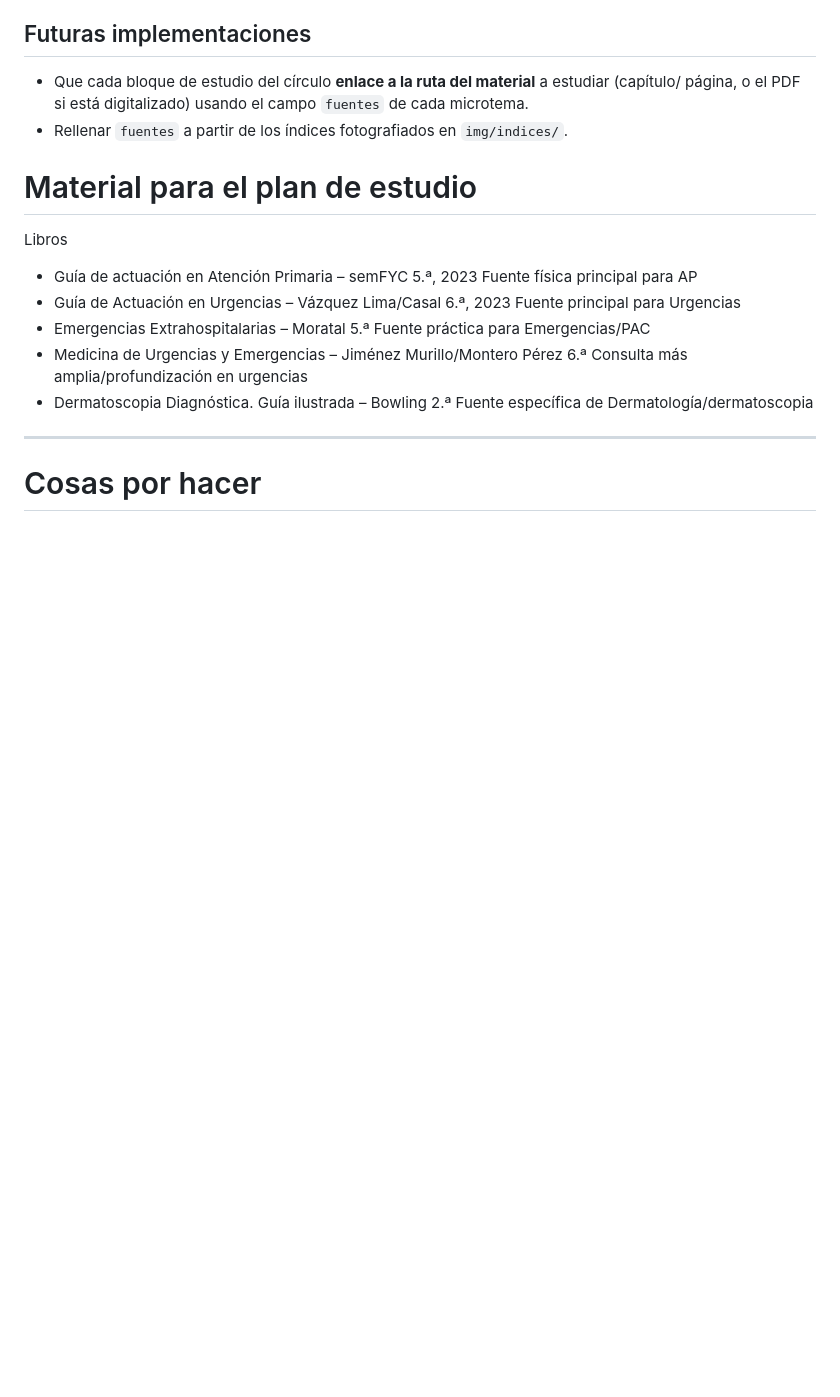
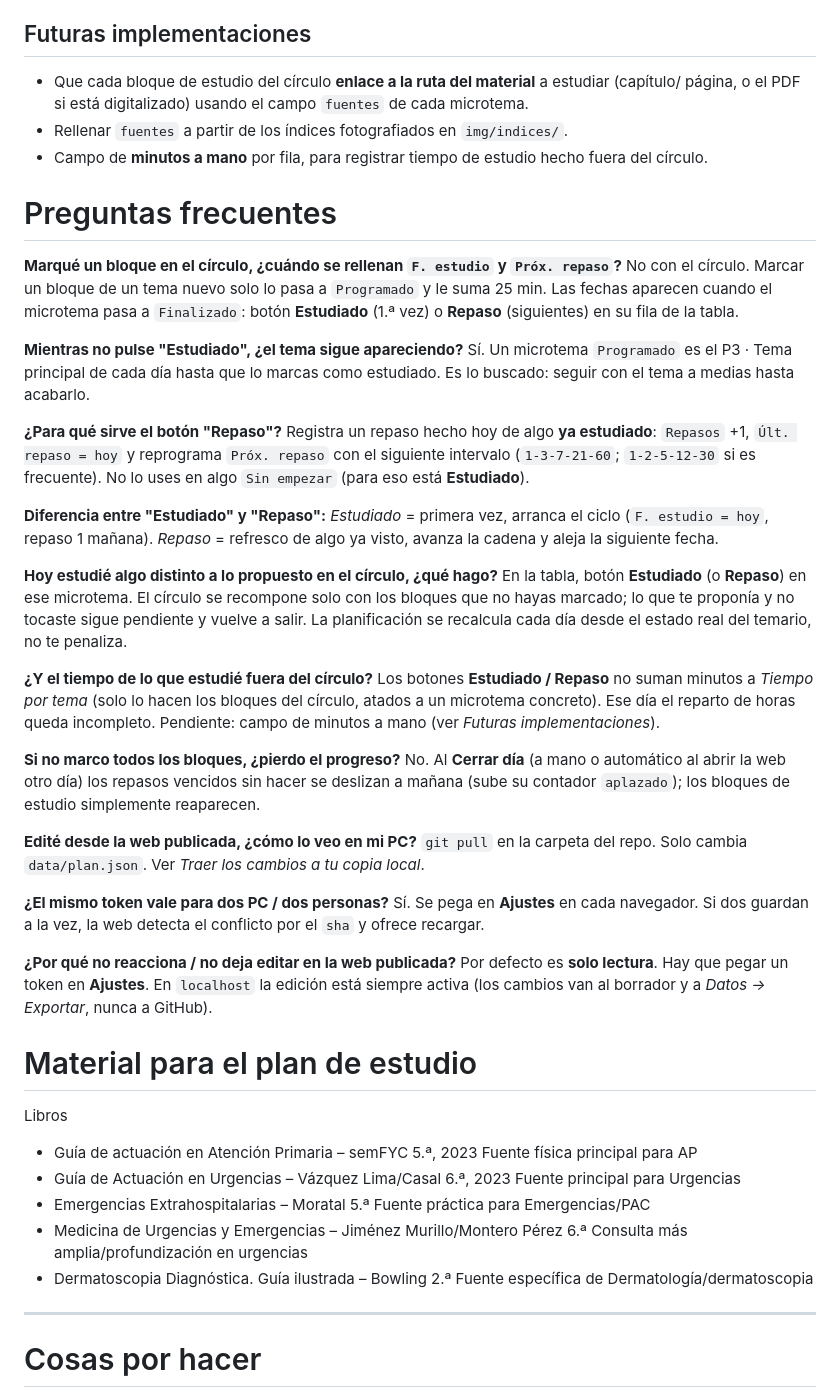
Before and after one commit to cesarkero/faromd, a Markdown page: README.md, the part around the change. Drawn GitHub-style; blank space fills up the shorter version.

Commit message:
README: seccion de preguntas frecuentes
Recoge las dudas comunes de uso: cuando se rellenan las fechas, diferencia
Estudiado/Repaso, salirse del guion de la sesion, cierre de dia, token en
varios equipos y sincronizacion local.

Co-Authored-By: Claude Sonnet 5 <noreply@anthropic.com>

```diff
--- a/README.md
+++ b/README.md
@@ -201,6 +201,54 @@ En **Ajustes → Zona peligrosa → Restaurar plan de fábrica** (pide escribir
 - Que cada bloque de estudio del círculo **enlace a la ruta del material** a estudiar (capítulo/
   página, o el PDF si está digitalizado) usando el campo `fuentes` de cada microtema.
 - Rellenar `fuentes` a partir de los índices fotografiados en `img/indices/`.
+- Campo de **minutos a mano** por fila, para registrar tiempo de estudio hecho fuera del círculo.
+
+# Preguntas frecuentes
+
+**Marqué un bloque en el círculo, ¿cuándo se rellenan `F. estudio` y `Próx. repaso`?**
+No con el círculo. Marcar un bloque de un tema nuevo solo lo pasa a `Programado` y le suma 25 min.
+Las fechas aparecen cuando el microtema pasa a `Finalizado`: botón **Estudiado** (1.ª vez) o
+**Repaso** (siguientes) en su fila de la tabla.
+
+**Mientras no pulse "Estudiado", ¿el tema sigue apareciendo?**
+Sí. Un microtema `Programado` es el P3 · Tema principal de cada día hasta que lo marcas como
+estudiado. Es lo buscado: seguir con el tema a medias hasta acabarlo.
+
+**¿Para qué sirve el botón "Repaso"?**
+Registra un repaso hecho hoy de algo **ya estudiado**: `Repasos` +1, `Últ. repaso = hoy` y
+reprograma `Próx. repaso` con el siguiente intervalo (`1-3-7-21-60`; `1-2-5-12-30` si es
+frecuente). No lo uses en algo `Sin empezar` (para eso está **Estudiado**).
+
+**Diferencia entre "Estudiado" y "Repaso":**
+*Estudiado* = primera vez, arranca el ciclo (`F. estudio = hoy`, repaso 1 mañana).
+*Repaso* = refresco de algo ya visto, avanza la cadena y aleja la siguiente fecha.
+
+**Hoy estudié algo distinto a lo propuesto en el círculo, ¿qué hago?**
+En la tabla, botón **Estudiado** (o **Repaso**) en ese microtema. El círculo se recompone solo
+con los bloques que no hayas marcado; lo que te proponía y no tocaste sigue pendiente y vuelve a
+salir. La planificación se recalcula cada día desde el estado real del temario, no te penaliza.
+
+**¿Y el tiempo de lo que estudié fuera del círculo?**
+Los botones **Estudiado / Repaso** no suman minutos a *Tiempo por tema* (solo lo hacen los
+bloques del círculo, atados a un microtema concreto). Ese día el reparto de horas queda
+incompleto. Pendiente: campo de minutos a mano (ver *Futuras implementaciones*).
+
+**Si no marco todos los bloques, ¿pierdo el progreso?**
+No. Al **Cerrar día** (a mano o automático al abrir la web otro día) los repasos vencidos sin
+hacer se deslizan a mañana (sube su contador `aplazado`); los bloques de estudio simplemente
+reaparecen.
+
+**Edité desde la web publicada, ¿cómo lo veo en mi PC?**
+`git pull` en la carpeta del repo. Solo cambia `data/plan.json`. Ver *Traer los cambios a tu
+copia local*.
+
+**¿El mismo token vale para dos PC / dos personas?**
+Sí. Se pega en **Ajustes** en cada navegador. Si dos guardan a la vez, la web detecta el
+conflicto por el `sha` y ofrece recargar.
+
+**¿Por qué no reacciona / no deja editar en la web publicada?**
+Por defecto es **solo lectura**. Hay que pegar un token en **Ajustes**. En `localhost` la edición
+está siempre activa (los cambios van al borrador y a *Datos → Exportar*, nunca a GitHub).
 
 # Material para el plan de estudio
 
```
